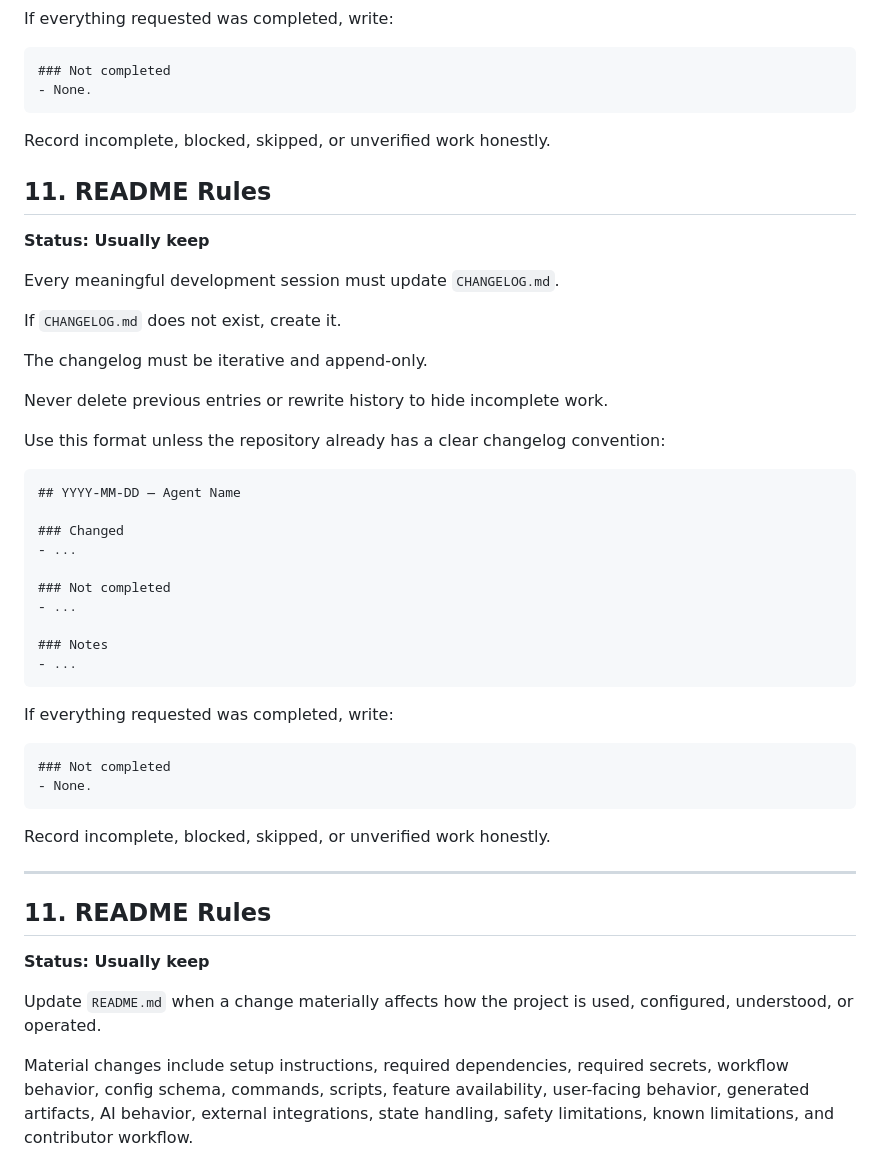
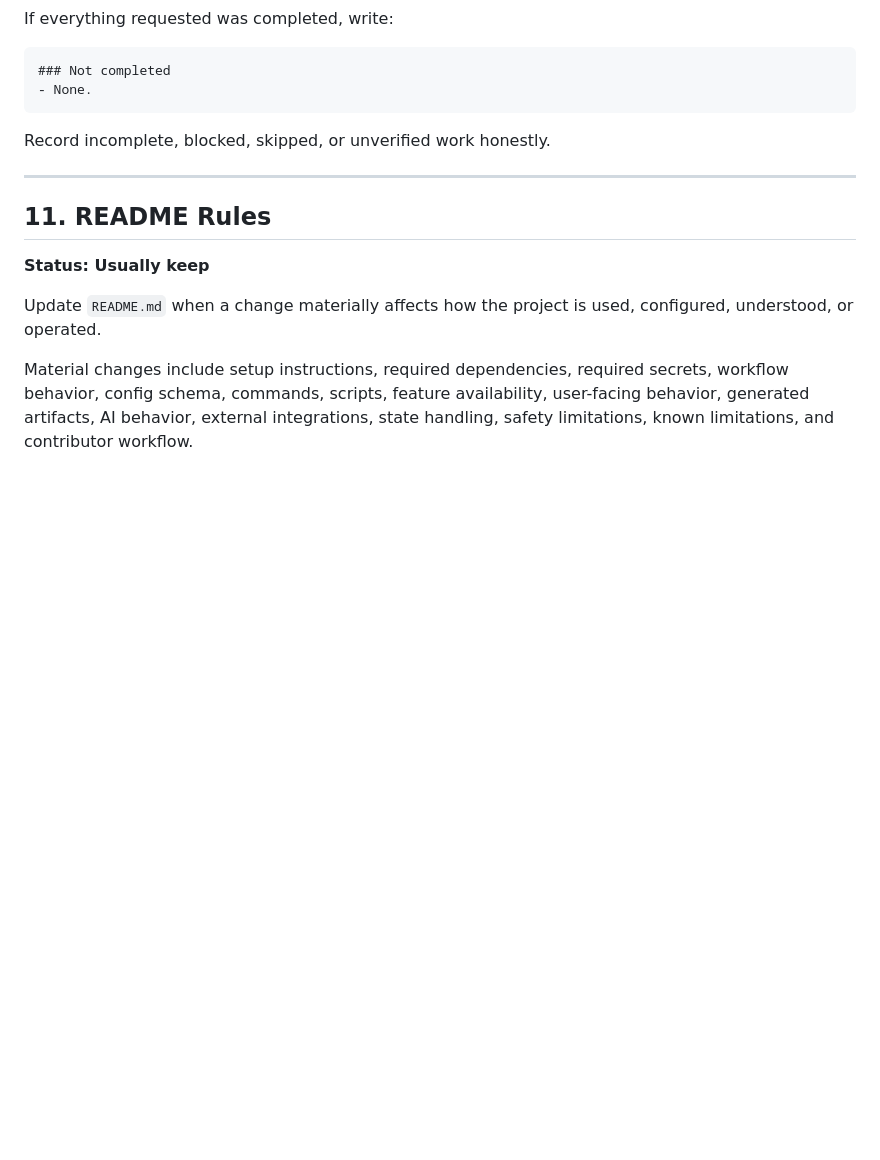
Before and after one commit to jxburros/Spec-Driven-Docs, a Markdown page: AGENTS.md, the part around the change. Rendered like a GitHub page; blank space fills up the shorter version.

Commit message:
Fix duplicate mislabeled section 11 in AGENTS.md
Section 10 (Changelog Rules) was followed by a leftover block wrongly
headed "## 11. README Rules" that actually repeated changelog
instructions, before the real README Rules section (also numbered 11).
Removed the duplicate so sections number 1-19 without repeats.

````diff
--- a/AGENTS.md
+++ b/AGENTS.md
@@ -253,41 +253,6 @@ If everything requested was completed, write:
 
 Record incomplete, blocked, skipped, or unverified work honestly.
 
-## 11. README Rules
-**Status: Usually keep**
-
-Every meaningful development session must update `CHANGELOG.md`.
-
-If `CHANGELOG.md` does not exist, create it.
-
-The changelog must be iterative and append-only.
-
-Never delete previous entries or rewrite history to hide incomplete work.
-
-Use this format unless the repository already has a clear changelog convention:
-
-```markdown
-## YYYY-MM-DD — Agent Name
-
-### Changed
-- ...
-
-### Not completed
-- ...
-
-### Notes
-- ...
-```
-
-If everything requested was completed, write:
-
-```markdown
-### Not completed
-- None.
-```
-
-Record incomplete, blocked, skipped, or unverified work honestly.
-
 ---
 
 ## 11. README Rules
````
Also changed, not shown: CHANGELOG.md (+19 -0 lines).
